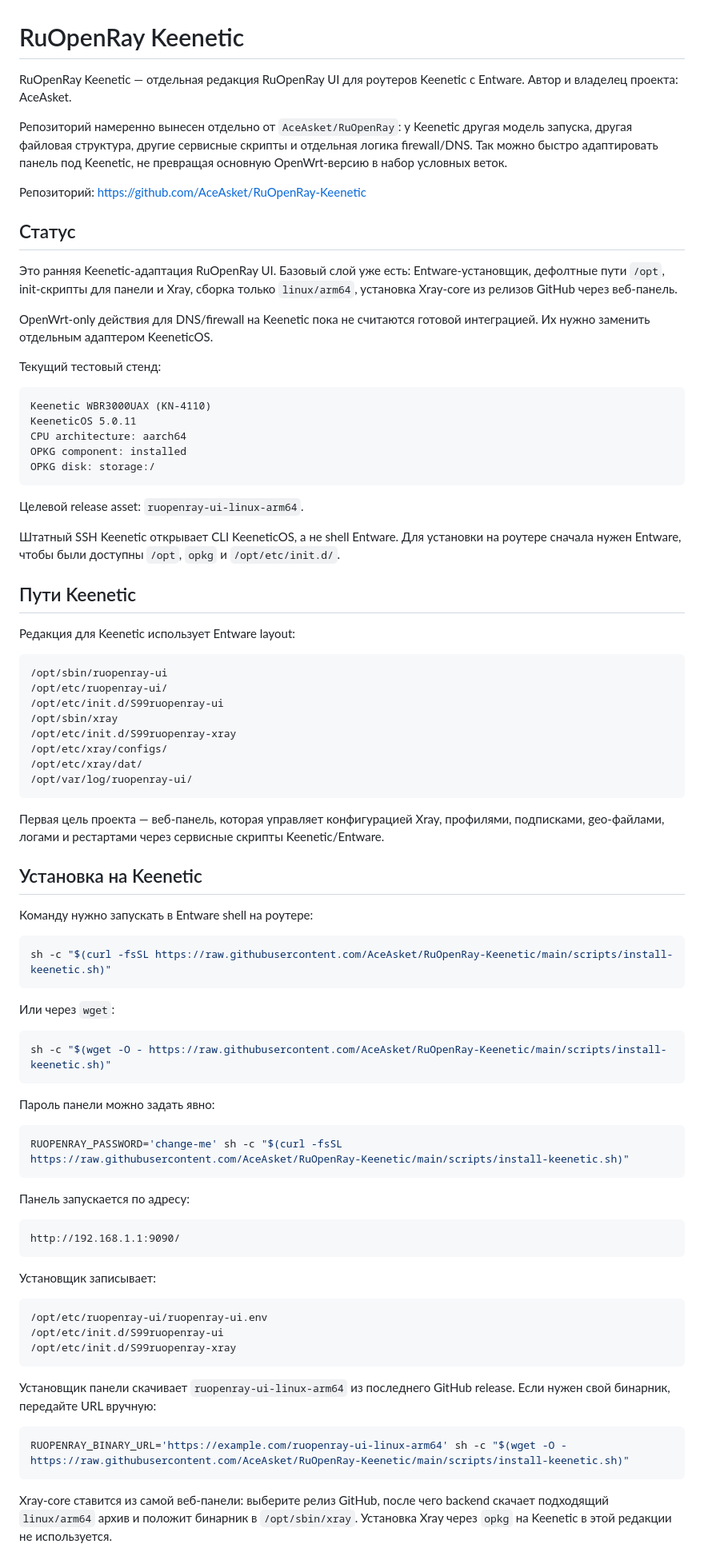
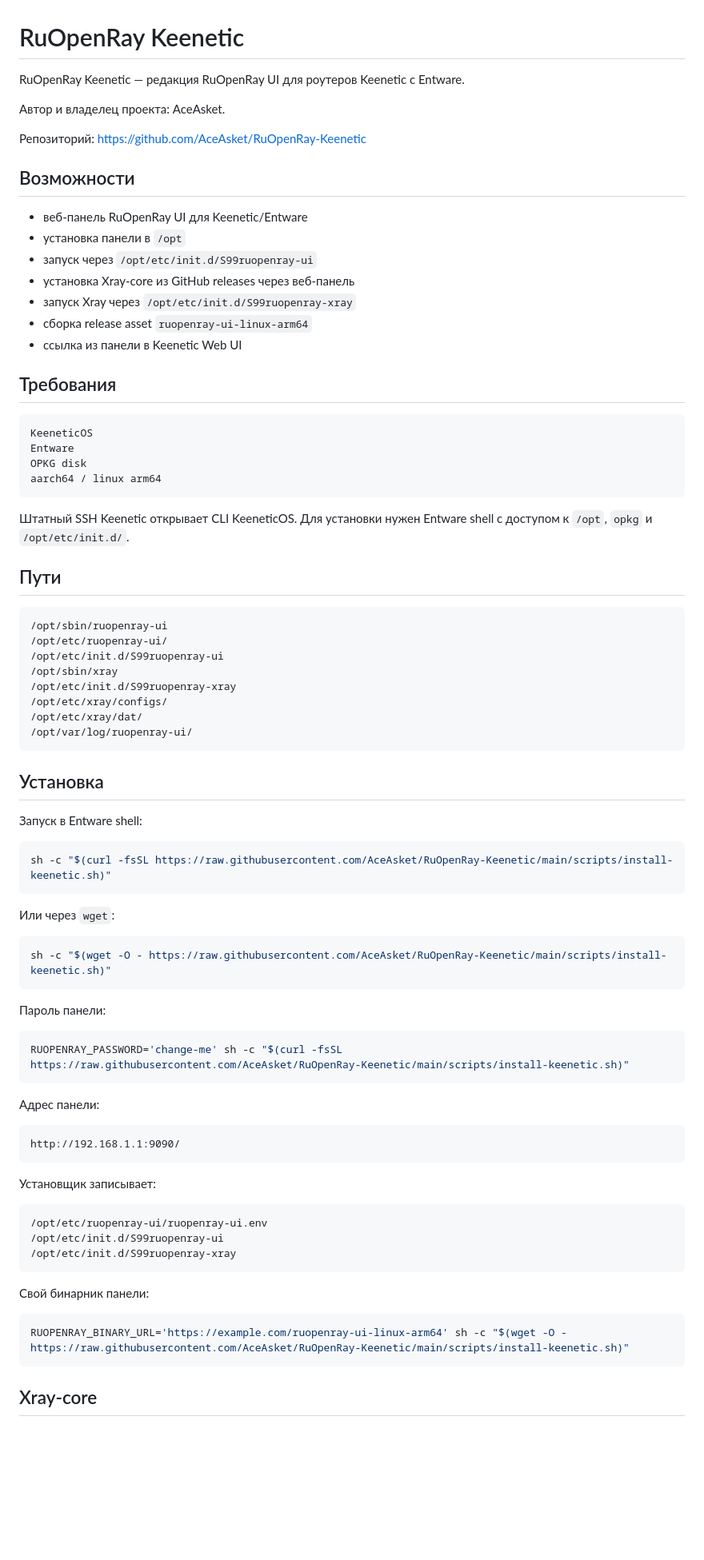
Before and after one commit to AceAsket/RuOpenRay-Keenetic, a Markdown page: README.md, the part around one of its changes. Shown at 80% size. GitHub-like rendering; blank space fills up the shorter version.

````diff
--- a/README.md
+++ b/README.md
@@ -1,34 +1,33 @@
 # RuOpenRay Keenetic
 
-RuOpenRay Keenetic — отдельная редакция RuOpenRay UI для роутеров Keenetic с Entware. Автор и владелец проекта: AceAsket.
+RuOpenRay Keenetic — редакция RuOpenRay UI для роутеров Keenetic с Entware.
 
-Репозиторий намеренно вынесен отдельно от `AceAsket/RuOpenRay`: у Keenetic другая модель запуска, другая файловая структура, другие сервисные скрипты и отдельная логика firewall/DNS. Так можно быстро адаптировать панель под Keenetic, не превращая основную OpenWrt-версию в набор условных веток.
+Автор и владелец проекта: AceAsket.
 
 Репозиторий: <https://github.com/AceAsket/RuOpenRay-Keenetic>
 
-## Статус
+## Возможности
 
-Это ранняя Keenetic-адаптация RuOpenRay UI. Базовый слой уже есть: Entware-установщик, дефолтные пути `/opt`, init-скрипты для панели и Xray, сборка только `linux/arm64`, установка Xray-core из релизов GitHub через веб-панель.
+- веб-панель RuOpenRay UI для Keenetic/Entware
+- установка панели в `/opt`
+- запуск через `/opt/etc/init.d/S99ruopenray-ui`
+- установка Xray-core из GitHub releases через веб-панель
+- запуск Xray через `/opt/etc/init.d/S99ruopenray-xray`
+- сборка release asset `ruopenray-ui-linux-arm64`
+- ссылка из панели в Keenetic Web UI
 
-OpenWrt-only действия для DNS/firewall на Keenetic пока не считаются готовой интеграцией. Их нужно заменить отдельным адаптером KeeneticOS.
-
-Текущий тестовый стенд:
+## Требования
 
 ```text
-Keenetic WBR3000UAX (KN-4110)
-KeeneticOS 5.0.11
-CPU architecture: aarch64
-OPKG component: installed
-OPKG disk: storage:/
+KeeneticOS
+Entware
+OPKG disk
+aarch64 / linux arm64
 ```
 
-Целевой release asset: `ruopenray-ui-linux-arm64`.
+Штатный SSH Keenetic открывает CLI KeeneticOS. Для установки нужен Entware shell с доступом к `/opt`, `opkg` и `/opt/etc/init.d/`.
 
-Штатный SSH Keenetic открывает CLI KeeneticOS, а не shell Entware. Для установки на роутере сначала нужен Entware, чтобы были доступны `/opt`, `opkg` и `/opt/etc/init.d/`.
-
-## Пути Keenetic
-
-Редакция для Keenetic использует Entware layout:
+## Пути
 
 ```text
 /opt/sbin/ruopenray-ui
@@ -41,11 +40,9 @@ OPKG disk: storage:/
 /opt/var/log/ruopenray-ui/
 ```
 
-Первая цель проекта — веб-панель, которая управляет конфигурацией Xray, профилями, подписками, geo-файлами, логами и рестартами через сервисные скрипты Keenetic/Entware.
+## Установка
 
-## Установка на Keenetic
-
-Команду нужно запускать в Entware shell на роутере:
+Запуск в Entware shell:
 
 ```sh
 sh -c "$(curl -fsSL https://raw.githubusercontent.com/AceAsket/RuOpenRay-Keenetic/main/scripts/install-keenetic.sh)"
@@ -57,13 +54,13 @@ sh -c "$(curl -fsSL https://raw.githubusercontent.com/AceAsket/RuOpenRay-Keeneti
 sh -c "$(wget -O - https://raw.githubusercontent.com/AceAsket/RuOpenRay-Keenetic/main/scripts/install-keenetic.sh)"
 ```
 
-Пароль панели можно задать явно:
+Пароль панели:
 
 ```sh
 RUOPENRAY_PASSWORD='change-me' sh -c "$(curl -fsSL https://raw.githubusercontent.com/AceAsket/RuOpenRay-Keenetic/main/scripts/install-keenetic.sh)"
 ```
 
-Панель запускается по адресу:
+Адрес панели:
 
 ```text
 http://192.168.1.1:9090/
@@ -77,11 +74,11 @@ http://192.168.1.1:9090/
 /opt/etc/init.d/S99ruopenray-xray
 ```
 
-Установщик панели скачивает `ruopenray-ui-linux-arm64` из последнего GitHub release. Если нужен свой бинарник, передайте URL вручную:
+Свой бинарник панели:
 
 ```sh
 RUOPENRAY_BINARY_URL='https://example.com/ruopenray-ui-linux-arm64' sh -c "$(wget -O - https://raw.githubusercontent.com/AceAsket/RuOpenRay-Keenetic/main/scripts/install-keenetic.sh)"
 ```
 
-Xray-core ставится из самой веб-панели: выберите релиз GitHub, после чего backend скачает подходящий `linux/arm64` архив и положит бинарник в `/opt/sbin/xray`. Установка Xray через `opkg` на Keenetic в этой редакции не используется.
+## Xray-core
 
````
Also changed, not shown: other parts of README.md (+35 -22 lines).
